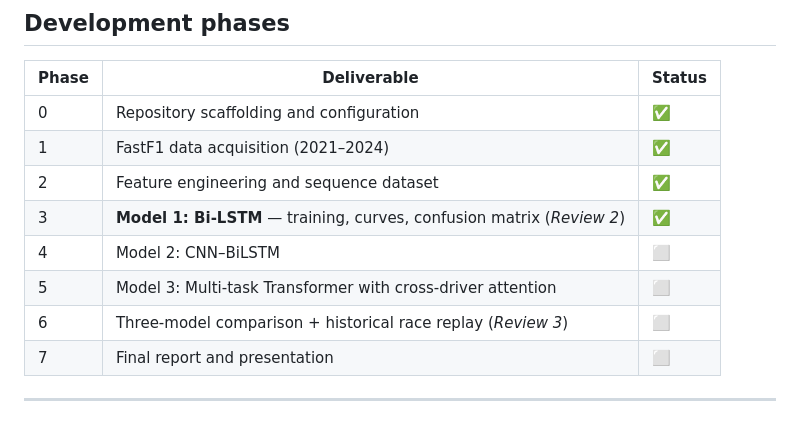
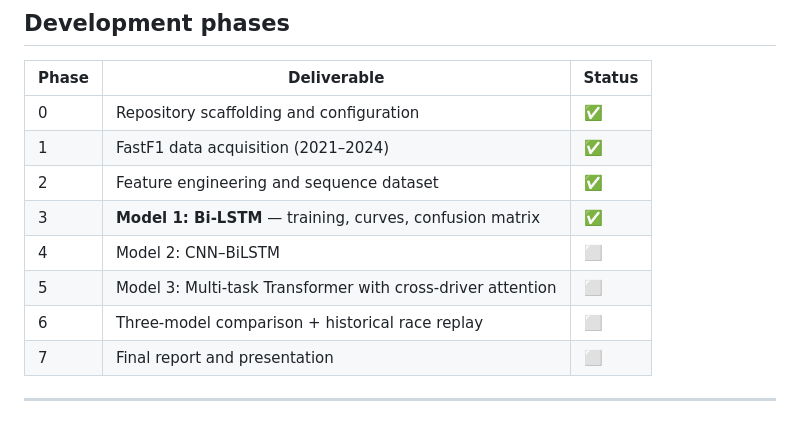
Before and after one commit to dhruv-deepak/f1-virtual-race-engineer, a Markdown page: README.md, the part around the change. GitHub-like rendering.

```diff
--- a/README.md
+++ b/README.md
@@ -140,10 +140,10 @@ python -m src.models.train --model bilstm
 | 0 | Repository scaffolding and configuration | ✅ |
 | 1 | FastF1 data acquisition (2021–2024) | ✅ |
 | 2 | Feature engineering and sequence dataset | ✅ |
-| 3 | **Model 1: Bi-LSTM** — training, curves, confusion matrix (*Review 2*) | ✅ |
+| 3 | **Model 1: Bi-LSTM** — training, curves, confusion matrix | ✅ |
 | 4 | Model 2: CNN–BiLSTM | ⬜ |
 | 5 | Model 3: Multi-task Transformer with cross-driver attention | ⬜ |
-| 6 | Three-model comparison + historical race replay (*Review 3*) | ⬜ |
+| 6 | Three-model comparison + historical race replay | ⬜ |
 | 7 | Final report and presentation | ⬜ |
 
 ---
```
